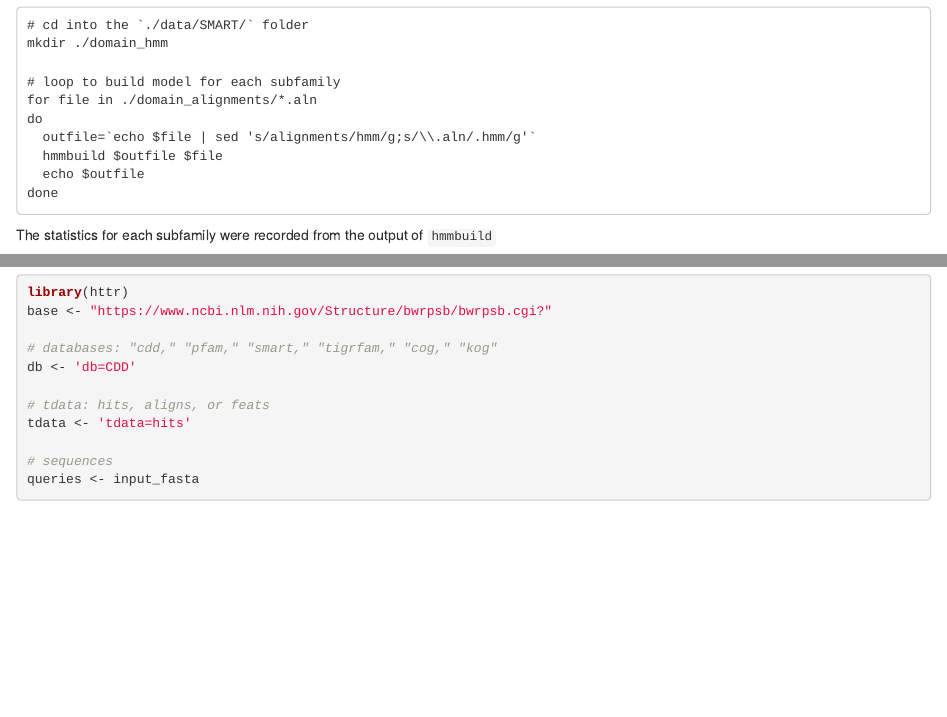
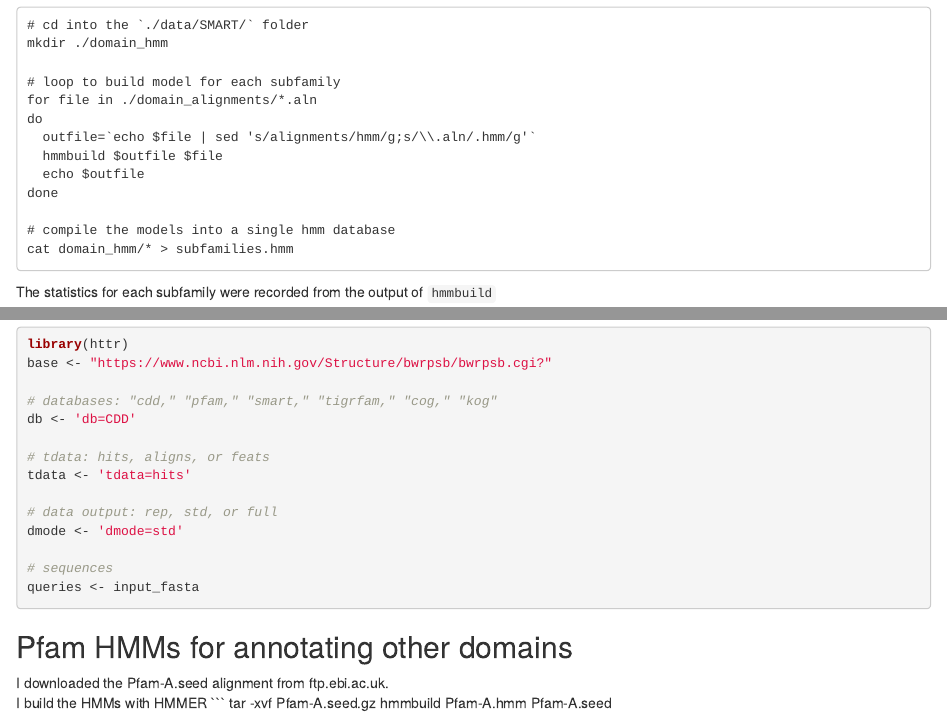
Before and after one commit to jmoggridge/tyrosine_recombinases_and_RIT_elements, an R Markdown document (thesis_objective1.Rmd): the page in a window 1100 px wide, from 1540 px down, and a second part further down, joined at a grey line. Rendered offline with R 4.5, knitr and Pandoc, with nearby package versions; the code chunks are not run, so their results and figures are left out.

Commit message:
building Pfam HMM database for annotation

````diff
--- a/thesis_objective1.Rmd
+++ b/thesis_objective1.Rmd
@@ -97,6 +97,10 @@ do
   hmmbuild $outfile $file
   echo $outfile
 done
+
+# compile the models into a single hmm database
+cat domain_hmm/* > subfamilies.hmm
+
 ```
 
 The statistics for each subfamily were recorded from the output of `hmmbuild`
@@ -190,6 +194,20 @@ db <- 'db=CDD'
 # tdata: hits, aligns, or feats
 tdata <- 'tdata=hits'
 
+# data output: rep, std, or full
+dmode <- 'dmode=std'
+
 # sequences
 queries <- input_fasta
 ```
+
+
+
+
+## Pfam HMMs for annotating other domains
+
+I downloaded the Pfam-A.seed alignment from ftp.ebi.ac.uk.
+I build the HMMs with HMMER
+```
+tar -xvf Pfam-A.seed.gz
+hmmbuild Pfam-A.hmm Pfam-A.seed
````
